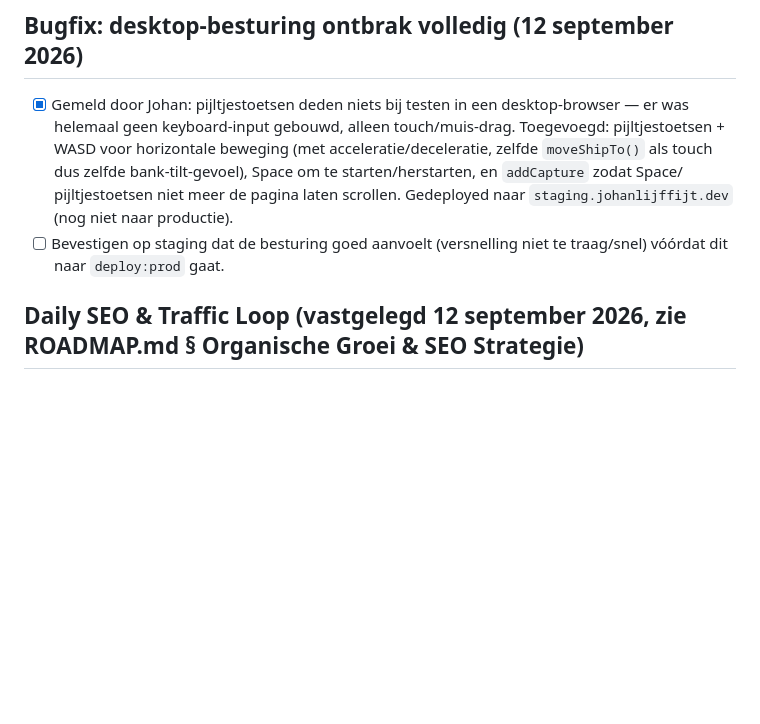
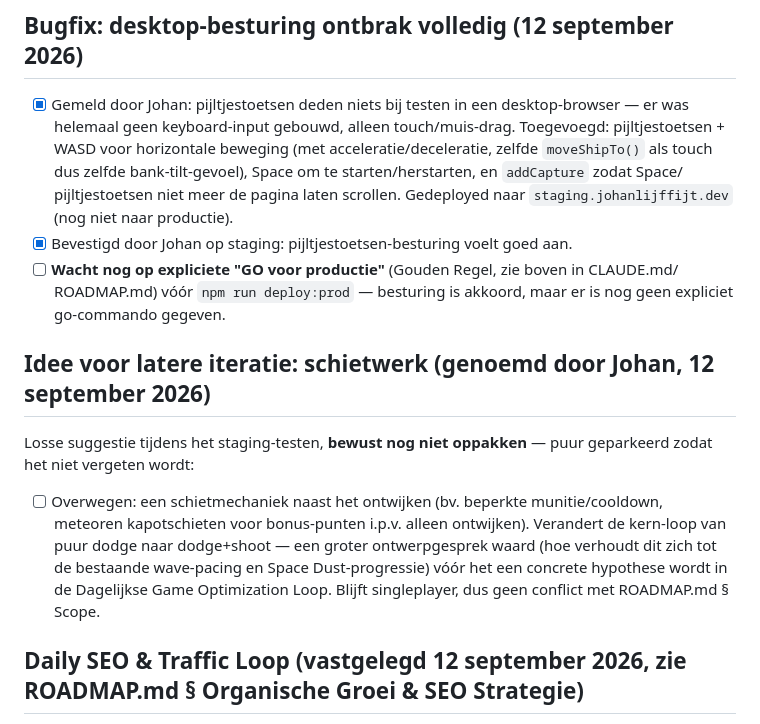
Before and after one commit to Johan1974/johanlijffijt.dev, a Markdown page: TODO.md, the part around the change. Drawn GitHub-style; blank space fills up the shorter version.

Commit message:
Confirm desktop controls feel good on staging; park a shooting-mechanic idea
Johan tested arrow keys on staging: controls feel right. Still explicitly waiting
on "GO voor productie" per the Golden Rule before deploy:prod runs. Also logs a
shooting-mechanic idea he floated while testing -- not picked up now, just parked
so it isn't lost.

Co-Authored-By: Claude Sonnet 5 <noreply@anthropic.com>

```diff
--- a/TODO.md
+++ b/TODO.md
@@ -62,8 +62,22 @@ ROADMAP.md § Toekomstvisie / Post-Revenue, pas relevant na een bewezen spelersb
       dus zelfde bank-tilt-gevoel), Space om te starten/herstarten, en `addCapture` zodat Space/
       pijltjestoetsen niet meer de pagina laten scrollen. Gedeployed naar
       `staging.johanlijffijt.dev` (nog niet naar productie).
-- [ ] Bevestigen op staging dat de besturing goed aanvoelt (versnelling niet te traag/snel) vóórdat
-      dit naar `deploy:prod` gaat.
+- [x] Bevestigd door Johan op staging: pijltjestoetsen-besturing voelt goed aan.
+- [ ] **Wacht nog op expliciete "GO voor productie"** (Gouden Regel, zie boven in CLAUDE.md/
+      ROADMAP.md) vóór `npm run deploy:prod` — besturing is akkoord, maar er is nog geen expliciet
+      go-commando gegeven.
+
+## Idee voor latere iteratie: schietwerk (genoemd door Johan, 12 september 2026)
+
+Losse suggestie tijdens het staging-testen, **bewust nog niet oppakken** — puur geparkeerd zodat
+het niet vergeten wordt:
+
+- [ ] Overwegen: een schietmechaniek naast het ontwijken (bv. beperkte munitie/cooldown, meteoren
+      kapotschieten voor bonus-punten i.p.v. alleen ontwijken). Verandert de kern-loop van puur
+      dodge naar dodge+shoot — een groter ontwerpgesprek waard (hoe verhoudt dit zich tot de
+      bestaande wave-pacing en Space Dust-progressie) vóór het een concrete hypothese wordt in de
+      Dagelijkse Game Optimization Loop. Blijft singleplayer, dus geen conflict met ROADMAP.md
+      § Scope.
 
 ## Daily SEO & Traffic Loop (vastgelegd 12 september 2026, zie ROADMAP.md § Organische Groei & SEO Strategie)
 
```
